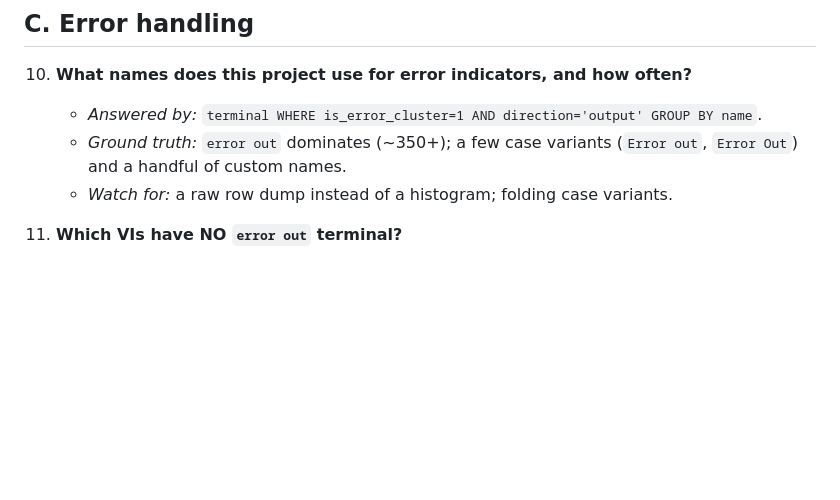
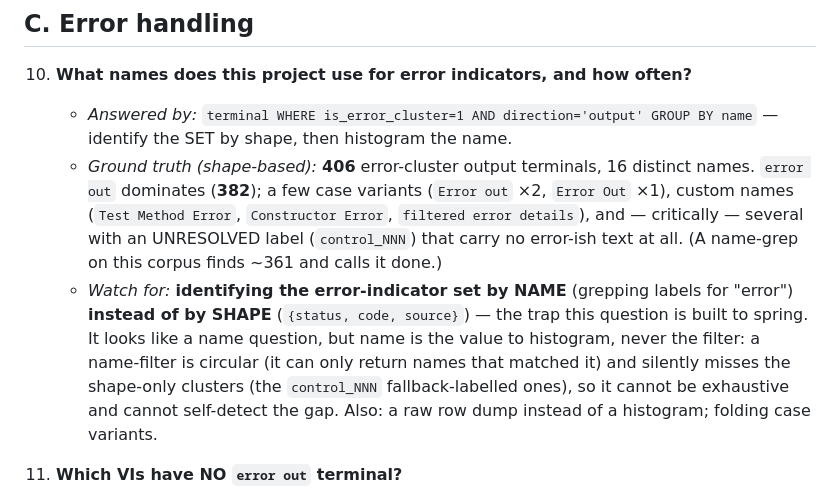
Before and after one commit to pragmatest-dev/lvkit, a Markdown page: docs/_internal/mcp-evals.md, the part around the change. GitHub-like rendering; blank space fills up the shorter version.

Commit message:
evals(Q10): make the shape-vs-name trap explicit + pin real ground truth
Q10 is a shape-mandatory question wearing a name question's clothes: it dangles
"names" so a name-based agent greps labels, but the error-indicator SET must be
identified by shape ({status,code,source}), then histogrammed by name — name is
the value to count, never the filter. Encode that as the primary Watch-for, and
pin the authoritative shape-based ground truth (406 error-cluster outputs, 382
`error out`, incl. control_NNN fallback-labelled clusters a name-grep can't see)
in place of the grep-approximate "~350+".

Co-Authored-By: Claude Opus 4.8 <noreply@anthropic.com>

```diff
--- a/docs/_internal/mcp-evals.md
+++ b/docs/_internal/mcp-evals.md
@@ -69,10 +69,22 @@ Scorecard template at the bottom.
 ## C. Error handling
 
 10. **What names does this project use for error indicators, and how often?**
-    - *Answered by:* `terminal WHERE is_error_cluster=1 AND direction='output' GROUP BY name`.
-    - *Ground truth:* `error out` dominates (~350+); a few case variants
-      (`Error out`, `Error Out`) and a handful of custom names.
-    - *Watch for:* a raw row dump instead of a histogram; folding case variants.
+    - *Answered by:* `terminal WHERE is_error_cluster=1 AND direction='output'
+      GROUP BY name` — identify the SET by shape, then histogram the name.
+    - *Ground truth (shape-based):* **406** error-cluster output terminals, 16
+      distinct names. `error out` dominates (**382**); a few case variants
+      (`Error out` ×2, `Error Out` ×1), custom names (`Test Method Error`,
+      `Constructor Error`, `filtered error details`), and — critically —
+      several with an UNRESOLVED label (`control_NNN`) that carry no error-ish
+      text at all. (A name-grep on this corpus finds ~361 and calls it done.)
+    - *Watch for:* **identifying the error-indicator set by NAME** (grepping
+      labels for "error") **instead of by SHAPE** (`{status, code, source}`) —
+      the trap this question is built to spring. It looks like a name question,
+      but name is the value to histogram, never the filter: a name-filter is
+      circular (it can only return names that matched it) and silently misses
+      the shape-only clusters (the `control_NNN` fallback-labelled ones), so it
+      cannot be exhaustive and cannot self-detect the gap. Also: a raw row dump
+      instead of a histogram; folding case variants.
 
 11. **Which VIs have NO `error out` terminal?**
     - *Answered by:* anti-join (`vi` LEFT JOIN error-out `terminal`, WHERE NULL).
```
